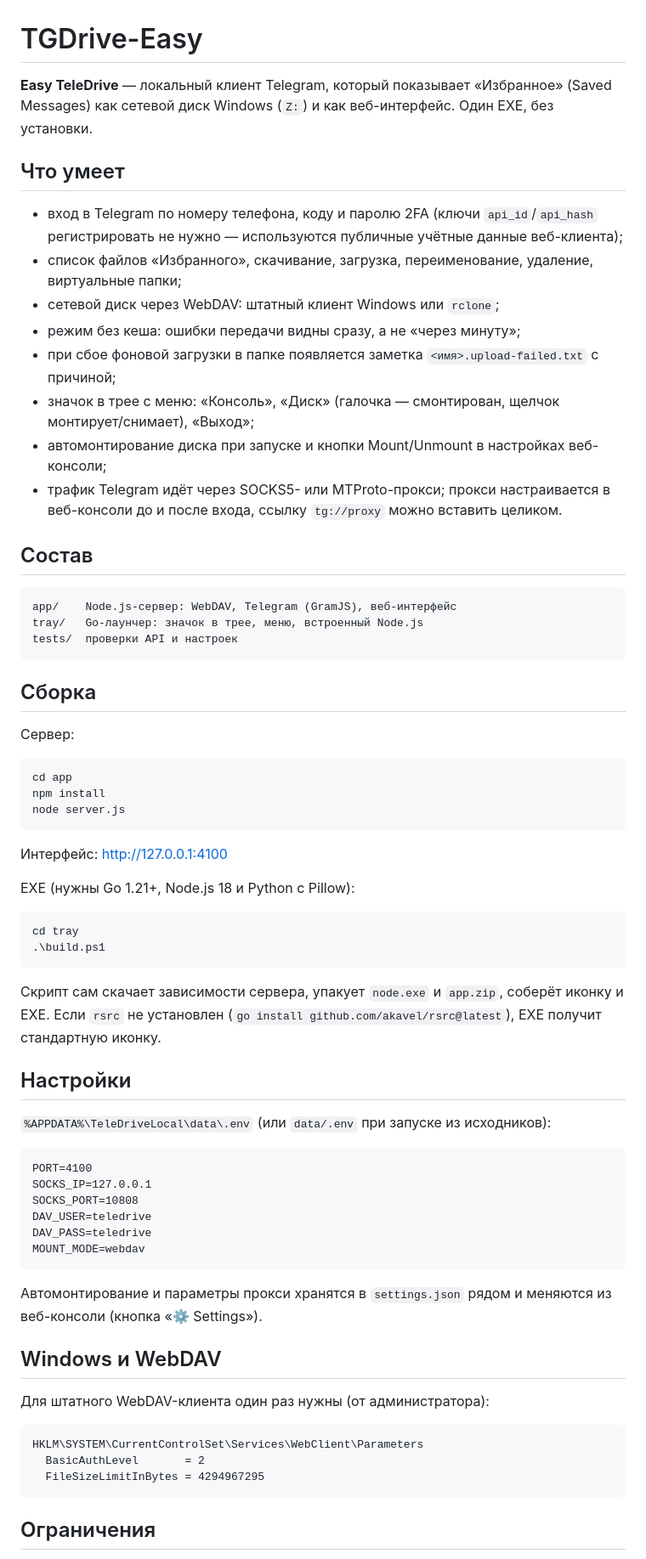
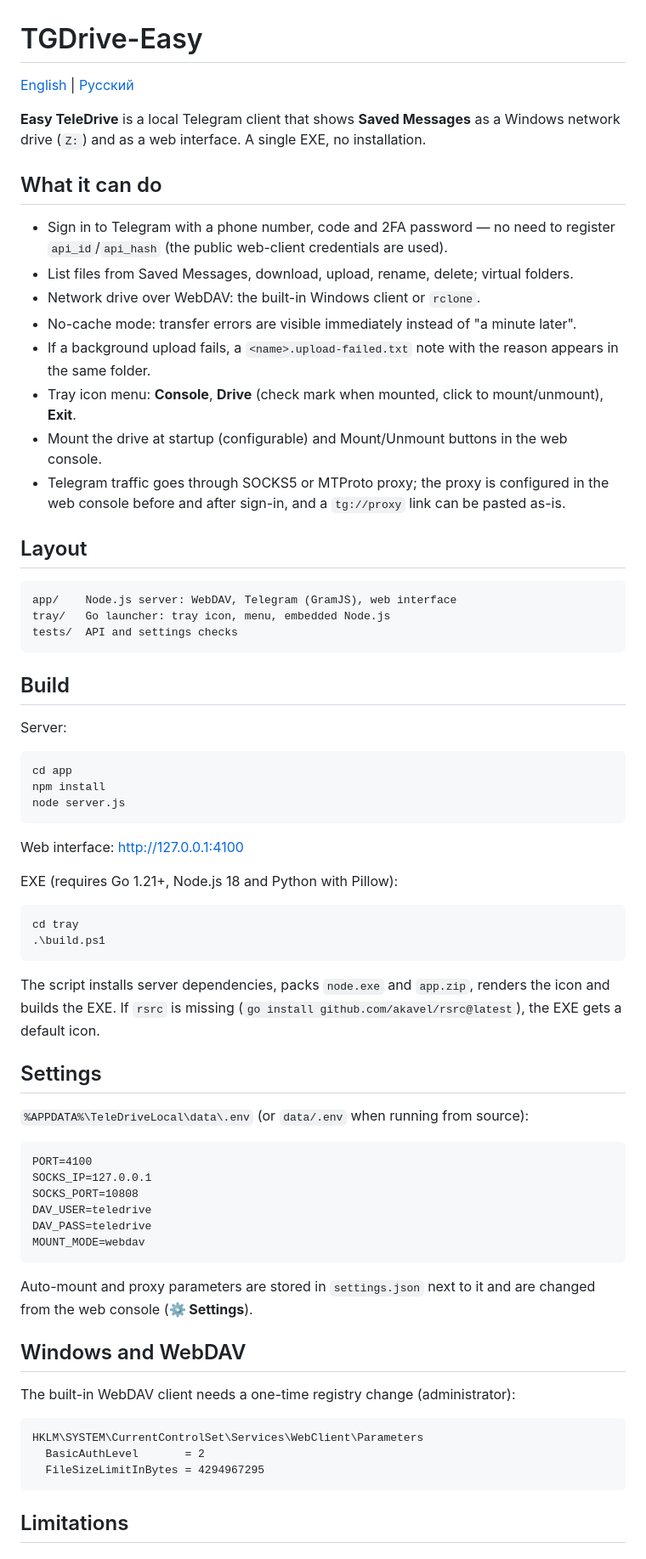
Before and after one commit to alexsemenovru/TGDrive-Easy, a Markdown page: README.md, the part around one of its changes. Shown at 85% size. Rendered like a GitHub page.

Commit message:
Bilingual README: English by default, Russian version

````diff
--- a/README.md
+++ b/README.md
@@ -1,29 +1,31 @@
 # TGDrive-Easy
 
-**Easy TeleDrive** — локальный клиент Telegram, который показывает «Избранное» (Saved Messages) как сетевой диск Windows (`Z:`) и как веб-интерфейс. Один EXE, без установки.
+[English](README.md) | [Русский](README.ru.md)
 
-## Что умеет
+**Easy TeleDrive** is a local Telegram client that shows **Saved Messages** as a Windows network drive (`Z:`) and as a web interface. A single EXE, no installation.
 
-- вход в Telegram по номеру телефона, коду и паролю 2FA (ключи `api_id`/`api_hash` регистрировать не нужно — используются публичные учётные данные веб-клиента);
-- список файлов «Избранного», скачивание, загрузка, переименование, удаление, виртуальные папки;
-- сетевой диск через WebDAV: штатный клиент Windows или `rclone`;
-- режим без кеша: ошибки передачи видны сразу, а не «через минуту»;
-- при сбое фоновой загрузки в папке появляется заметка `<имя>.upload-failed.txt` с причиной;
-- значок в трее с меню: «Консоль», «Диск» (галочка — смонтирован, щелчок монтирует/снимает), «Выход»;
-- автомонтирование диска при запуске и кнопки Mount/Unmount в настройках веб-консоли;
-- трафик Telegram идёт через SOCKS5- или MTProto-прокси; прокси настраивается в веб-консоли до и после входа, ссылку `tg://proxy` можно вставить целиком.
+## What it can do
 
-## Состав
+- Sign in to Telegram with a phone number, code and 2FA password — no need to register `api_id`/`api_hash` (the public web-client credentials are used).
+- List files from Saved Messages, download, upload, rename, delete; virtual folders.
+- Network drive over WebDAV: the built-in Windows client or `rclone`.
+- No-cache mode: transfer errors are visible immediately instead of "a minute later".
+- If a background upload fails, a `<name>.upload-failed.txt` note with the reason appears in the same folder.
+- Tray icon menu: **Console**, **Drive** (check mark when mounted, click to mount/unmount), **Exit**.
+- Mount the drive at startup (configurable) and Mount/Unmount buttons in the web console.
+- Telegram traffic goes through SOCKS5 or MTProto proxy; the proxy is configured in the web console before and after sign-in, and a `tg://proxy` link can be pasted as-is.
+
+## Layout
 
 ```
-app/    Node.js-сервер: WebDAV, Telegram (GramJS), веб-интерфейс
-tray/   Go-лаунчер: значок в трее, меню, встроенный Node.js
-tests/  проверки API и настроек
+app/    Node.js server: WebDAV, Telegram (GramJS), web interface
+tray/   Go launcher: tray icon, menu, embedded Node.js
+tests/  API and settings checks
 ```
 
-## Сборка
+## Build
 
-Сервер:
+Server:
 
 ```powershell
 cd app
@@ -31,20 +33,20 @@ npm install
 node server.js
 ```
 
-Интерфейс: http://127.0.0.1:4100
+Web interface: http://127.0.0.1:4100
 
-EXE (нужны Go 1.21+, Node.js 18 и Python с Pillow):
+EXE (requires Go 1.21+, Node.js 18 and Python with Pillow):
 
 ```powershell
 cd tray
 .\build.ps1
 ```
 
-Скрипт сам скачает зависимости сервера, упакует `node.exe` и `app.zip`, соберёт иконку и EXE. Если `rsrc` не установлен (`go install github.com/akavel/rsrc@latest`), EXE получит стандартную иконку.
+The script installs server dependencies, packs `node.exe` and `app.zip`, renders the icon and builds the EXE. If `rsrc` is missing (`go install github.com/akavel/rsrc@latest`), the EXE gets a default icon.
 
-## Настройки
+## Settings
 
-`%APPDATA%\TeleDriveLocal\data\.env` (или `data/.env` при запуске из исходников):
+`%APPDATA%\TeleDriveLocal\data\.env` (or `data/.env` when running from source):
 
 ```
 PORT=4100
@@ -55,11 +57,11 @@ DAV_PASS=teledrive
 MOUNT_MODE=webdav
 ```
 
-Автомонтирование и параметры прокси хранятся в `settings.json` рядом и меняются из веб-консоли (кнопка «⚙ Settings»).
+Auto-mount and proxy parameters are stored in `settings.json` next to it and are changed from the web console (**⚙ Settings**).
 
-## Windows и WebDAV
+## Windows and WebDAV
 
-Для штатного WebDAV-клиента один раз нужны (от администратора):
+The built-in WebDAV client needs a one-time registry change (administrator):
 
 ```
 HKLM\SYSTEM\CurrentControlSet\Services\WebClient\Parameters
@@ -67,5 +69,5 @@ HKLM\SYSTEM\CurrentControlSet\Services\WebClient\Parameters
   FileSizeLimitInBytes = 4294967295
 ```
 
-## Ограничения
+## Limitations
 
````
Also changed, not shown: other parts of README.md (+9 -9 lines), README.ru.md (added, +87 -0 lines).
